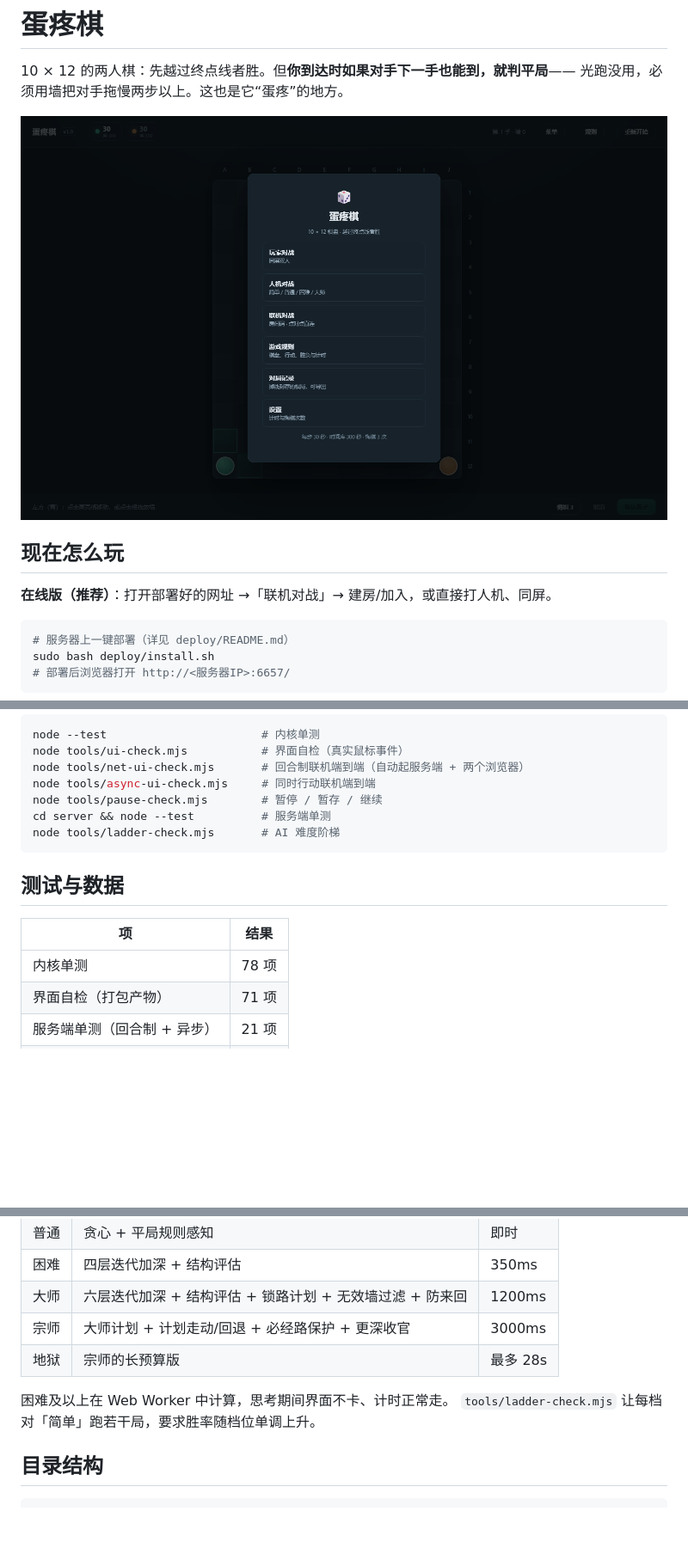
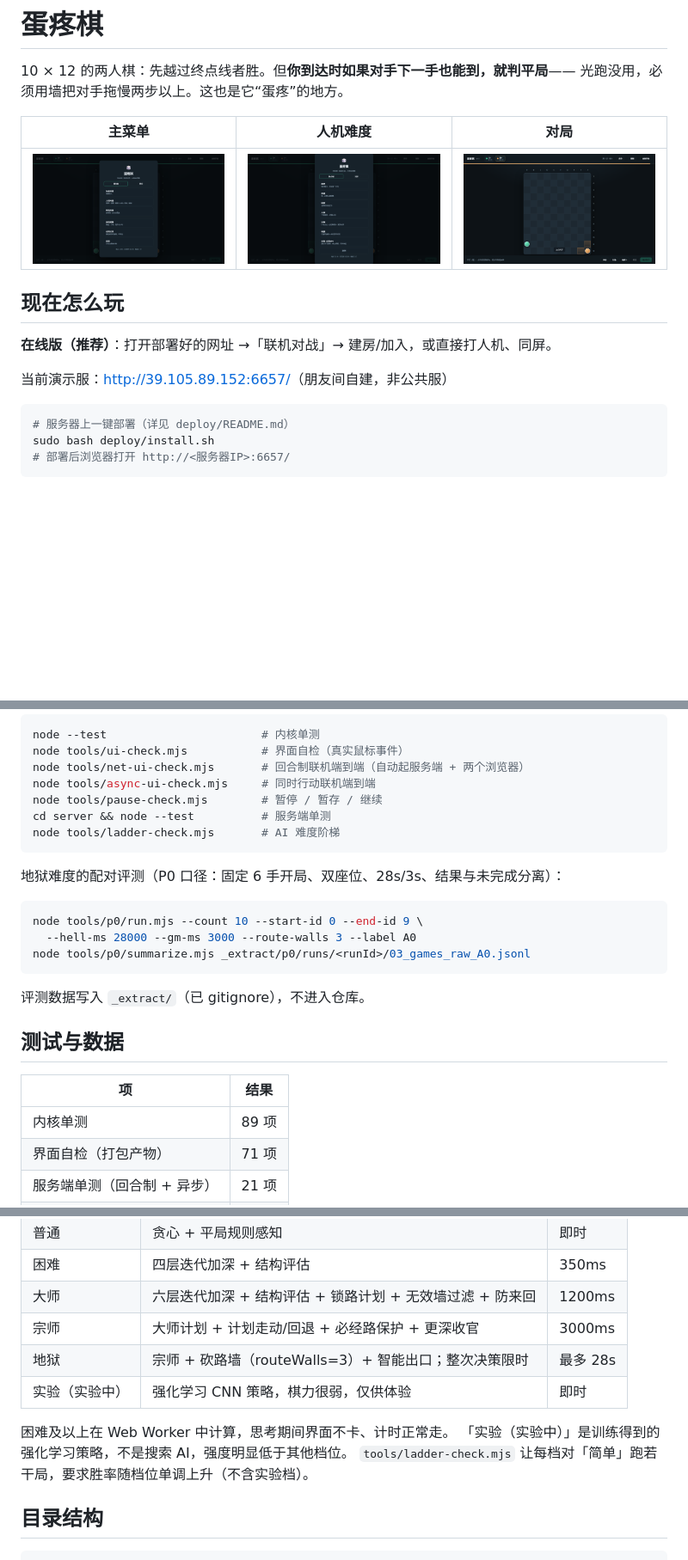
Before and after one commit to Lyun7-zZ/dantengqi, a Markdown page: README.md, 3 parts joined by grey strips. Shown at 86% size. GitHub-like rendering; pictures changed too: docs/screenshots/home.png, docs/screenshots/levels.png (added), docs/screenshots/preview.png; blank space fills up the shorter version.

Commit message:
README：更新主菜单/难度/对局截图，补充实验档与P0评测说明

````diff
--- a/README.md
+++ b/README.md
@@ -3,11 +3,15 @@
 10 × 12 的两人棋：先越过终点线者胜。但**你到达时如果对手下一手也能到，就判平局**——
 光跑没用，必须用墙把对手拖慢两步以上。这也是它“蛋疼”的地方。
 
-![主菜单](docs/screenshots/home.png)
+| 主菜单 | 人机难度 | 对局 |
+|---|---|---|
+| ![主菜单](docs/screenshots/home.png) | ![人机难度](docs/screenshots/levels.png) | ![对局](docs/screenshots/preview.png) |
 
 ## 现在怎么玩
 
 **在线版（推荐）**：打开部署好的网址 →「联机对战」→ 建房/加入，或直接打人机、同屏。
+
+当前演示服：<http://39.105.89.152:6657/>（朋友间自建，非公共服）
 
 ```bash
 # 服务器上一键部署（详见 deploy/README.md）
@@ -98,11 +102,21 @@ cd server && node --test          # 服务端单测
 node tools/ladder-check.mjs       # AI 难度阶梯
 ```
 
+地狱难度的配对评测（P0 口径：固定 6 手开局、双座位、28s/3s、结果与未完成分离）：
+
+```bash
+node tools/p0/run.mjs --count 10 --start-id 0 --end-id 9 \
+  --hell-ms 28000 --gm-ms 3000 --route-walls 3 --label A0
+node tools/p0/summarize.mjs _extract/p0/runs/<runId>/03_games_raw_A0.jsonl
+```
+
+评测数据写入 `_extract/`（已 gitignore），不进入仓库。
+
 ## 测试与数据
 
 | 项 | 结果 |
 |---|---|
-| 内核单测 | 78 项 |
+| 内核单测 | 89 项 |
 | 界面自检（打包产物） | 71 项 |
 | 服务端单测（回合制 + 异步） | 21 项 |
 | 回合制联机端到端 | 21 项 |
@@ -118,10 +132,12 @@ node tools/ladder-check.mjs       # AI 难度阶梯
 | 困难 | 四层迭代加深 + 结构评估 | 350ms |
 | 大师 | 六层迭代加深 + 结构评估 + 锁路计划 + 无效墙过滤 + 防来回 | 1200ms |
 | 宗师 | 大师计划 + 计划走动/回退 + 必经路保护 + 更深收官 | 3000ms |
-| 地狱 | 宗师的长预算版 | 最多 28s |
+| 地狱 | 宗师 + 砍路墙（routeWalls=3）+ 智能出口；整次决策限时 | 最多 28s |
+| 实验（实验中） | 强化学习 CNN 策略，棋力很弱，仅供体验 | 即时 |
 
 困难及以上在 Web Worker 中计算，思考期间界面不卡、计时正常走。
-`tools/ladder-check.mjs` 让每档对「简单」跑若干局，要求胜率随档位单调上升。
+「实验（实验中）」是训练得到的强化学习策略，不是搜索 AI，强度明显低于其他档位。
+`tools/ladder-check.mjs` 让每档对「简单」跑若干局，要求胜率随档位单调上升（不含实验档）。
 
 ## 目录结构
 
````
Also changed, not shown: other parts of README.md (+1 -1 lines), 1 other file.
